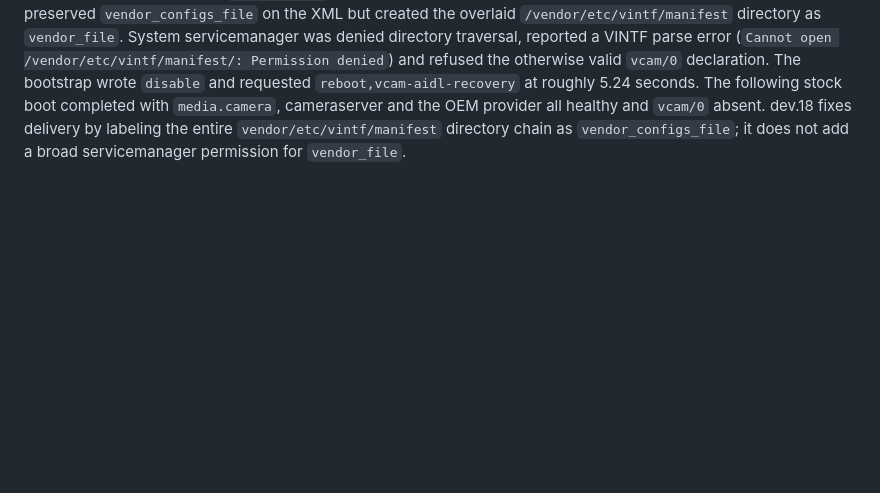
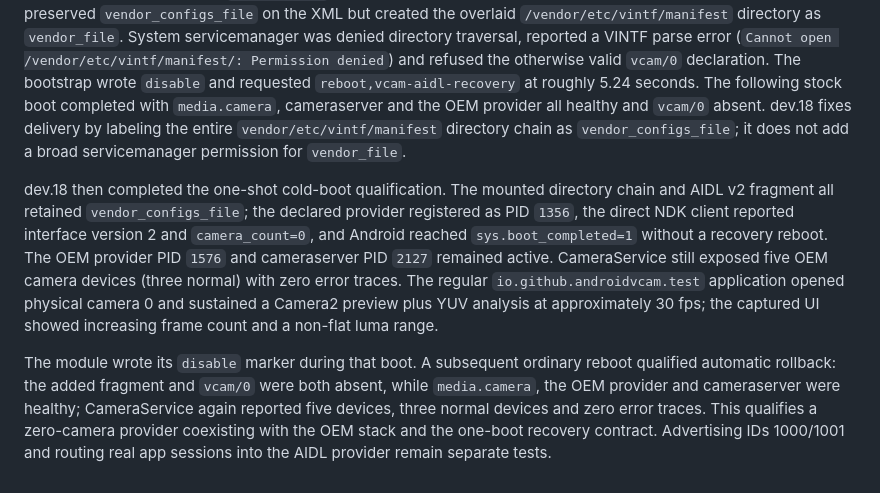
Before and after one commit to AIRsLight/android-vcam, a Markdown page: docs/device-profiles/nx769j-android14.md, the part around the change. Rendered like a GitHub page; blank space fills up the shorter version.

Commit message:
docs: qualify Android 14 AIDL cold boot

```diff
--- a/docs/device-profiles/nx769j-android14.md
+++ b/docs/device-profiles/nx769j-android14.md
@@ -376,3 +376,22 @@ stock boot completed with `media.camera`, cameraserver and the OEM provider all
 healthy and `vcam/0` absent. dev.18 fixes delivery by labeling the entire
 `vendor/etc/vintf/manifest` directory chain as `vendor_configs_file`; it does
 not add a broad servicemanager permission for `vendor_file`.
+
+dev.18 then completed the one-shot cold-boot qualification. The mounted
+directory chain and AIDL v2 fragment all retained `vendor_configs_file`; the
+declared provider registered as PID `1356`, the direct NDK client reported
+interface version 2 and `camera_count=0`, and Android reached
+`sys.boot_completed=1` without a recovery reboot. The OEM provider PID `1576`
+and cameraserver PID `2127` remained active. CameraService still exposed five
+OEM camera devices (three normal) with zero error traces. The regular
+`io.github.androidvcam.test` application opened physical camera 0 and sustained
+a Camera2 preview plus YUV analysis at approximately 30 fps; the captured UI
+showed increasing frame count and a non-flat luma range.
+
+The module wrote its `disable` marker during that boot. A subsequent ordinary
+reboot qualified automatic rollback: the added fragment and `vcam/0` were both
+absent, while `media.camera`, the OEM provider and cameraserver were healthy;
+CameraService again reported five devices, three normal devices and zero error
+traces. This qualifies a zero-camera provider coexisting with the OEM stack and
+the one-boot recovery contract. Advertising IDs 1000/1001 and routing real app
+sessions into the AIDL provider remain separate tests.
```
Also changed, not shown: docs/milestones.md (+1 -1 lines).
